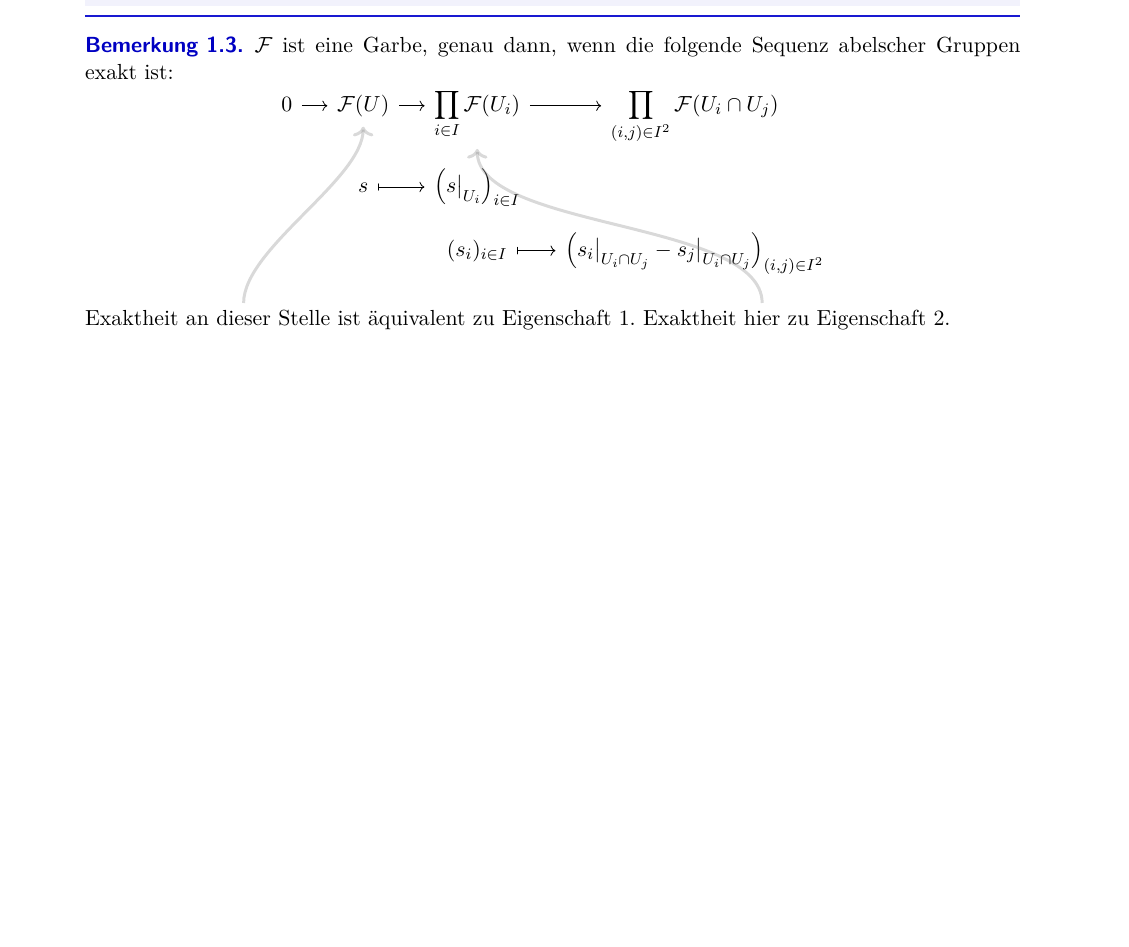
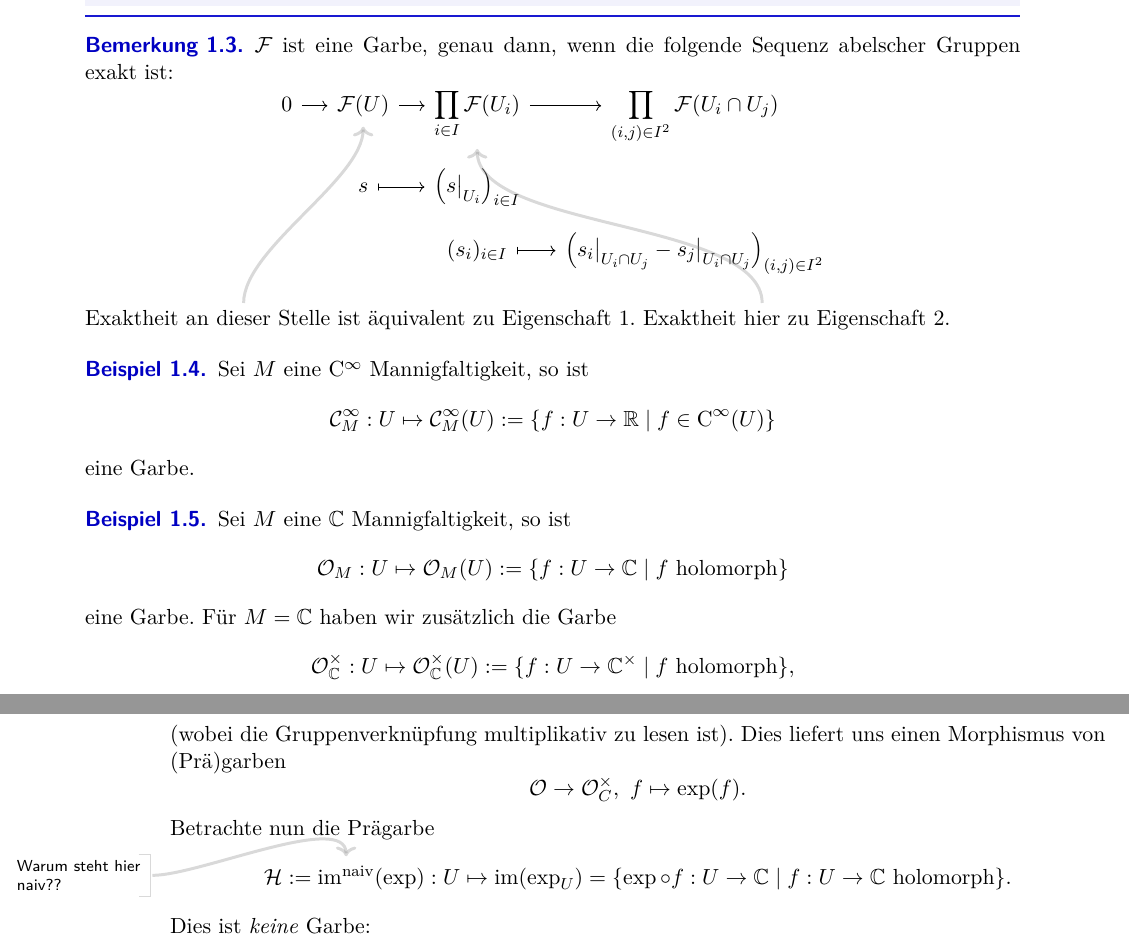
Before and after one commit to hackenbergstefan/zus_schematheorie, a LaTeX document (schematheorie.tex, which reads sec_1_lokal_geringte_raeume.tex, tikzmargin.sty): part of page 5 of 5 before the commit and two parts of pages 5 and 6 of 6 after it, the two joined at a grey line, cut so that both start at the same text, the shorter picture padded with empty space. Compiled offline with pdfLaTeX; the source files are stored in an older character set and shown here as Unicode; an older LaTeX class or package is replaced by its successor.

Commit message:
until Beispiel "keine Garbe"

```diff
--- a/schematheorie.tex
+++ b/schematheorie.tex
@@ -113,13 +113,16 @@ DIV = 14,
 \let\cal\mathcal
 \newcommand{\F}{\cal{F}}
 \newcommand{\G}{\cal{G}}
+\renewcommand{\O}{\cal{O}}
 \newcommand{\R}{\bb{R}}
+\newcommand{\C}{\bb{C}}
 \newcommand{\rest}[1]{\big|_{#1}}
 \newcommand{\kat}[1]{\mathbf{#1}}
 \newcommand{\op}{^\mathrm{op}}
 \DeclareMathOperator{\Obj}{Obj}
 \DeclareMathOperator{\Morph}{Morph}
 \DeclareMathOperator{\Hom}{Hom}
+\DeclareMathOperator{\im}{im}
 \newcommand{\funcdef}[1]{%
 	\begin{array}[t]{>{\displaystyle}r>{\displaystyle}c>{\displaystyle}l}
 	#1\end{array}}
--- a/sec_1_lokal_geringte_raeume.tex
+++ b/sec_1_lokal_geringte_raeume.tex
@@ -110,3 +110,31 @@ Bei mir steht hier im Skript $s\rest U$. Offenbar ein Fehler!?}
 	zu Eigenschaft 1.
 	Exaktheit \tikzarrow[2]{south, mark above}{hier} zu Eigenschaft 2.
 \end{bemerkung}
+
+\begin{beispiel}
+	Sei $M$ eine $\mathrm C^\infty$ Mannigfaltigkeit, so ist
+  	\[ \cal C^\infty_M: U \mapsto
+  		\cal C^\infty_M(U) := \{f:U\to \R \mid f\in \mathrm C^\infty(U)\}
+  	\]
+  	eine Garbe.
+\end{beispiel}
+
+\begin{beispiel}
+	Sei $M$ eine $\C$ Mannigfaltigkeit, so ist
+  	\[ \cal O_M: U \mapsto
+  		\cal O_M(U) := \{f:U\to \C \mid f \text{ holomorph}\}
+  	\]
+  	eine Garbe. Für $M = \C$ haben wir zusätzlich die Garbe
+  	\[ \cal O_\C^\times: U \mapsto
+  		\cal O_\C^\times(U) := \{f:U\to \C^\times \mid f \text{ holomorph}\},
+  	\]
+  	(wobei die Gruppenverknüpfung multiplikativ zu lesen ist).
+  	Dies liefert uns einen Morphismus von (Prä)garben
+  	\[ \O \to \O_C^\times,\ f \mapsto \exp(f).\]
+  	Betrachte nun die Prägarbe
+  	\[\cal H := \tikzmark{\im^\text{naiv}}(\exp): U \mapsto \im(\exp_U) =
+  		\{\exp \circ f: U\to \C \mid f:U\to \C \text{ holomorph}\}.\]
+  	Dies ist \emph{keine} Garbe:
+\end{beispiel}
+
+\tikzmargin{north}{Warum steht hier naiv??}
--- a/tikzmargin.sty
+++ b/tikzmargin.sty
@@ -11,10 +11,11 @@
 % margin positioning styles
 \def\tikzmargin@yshift{0cm}
 \pgfkeys{/tikzmargin/yshift/.code={\def\tikzmargin@yshift{#1}}}
+\pgfkeys{/tikzmargin/below/.style={/tikzmargin/yshift=-#1}}
+\pgfkeys{/tikzmargin/above/.style={/tikzmargin/yshift=#1}}
+
 \def\tikzmargin@inangle{0}
 \pgfkeys{/tikzmargin/inangle/.code={\def\tikzmargin@inangle{#1}}}
-\pgfkeys{/tikzmargin/below/.style={/tikzmargin/yshift=-#1}}
-\pgfkeys{/tikzmargin/above/.style={/tikzmargin/yshift=#1}}
 
 
 % tikzmark
@@ -27,6 +28,8 @@
 
 % tikzmargin
 \newcommand{\tikzmargin}[3][]{
+	%reset keys
+	\pgfqkeys{/tikzmargin}{yshift=0cm, inangle=0}
 	\pgfqkeys{/tikzmargin}{#2}
 	\begin{tikzpicture}[overlay, remember picture]
 		%draw node
```
Also changed, not shown: Schematheorie.pdf, tikzmargin.sty (1 more changed lines).
